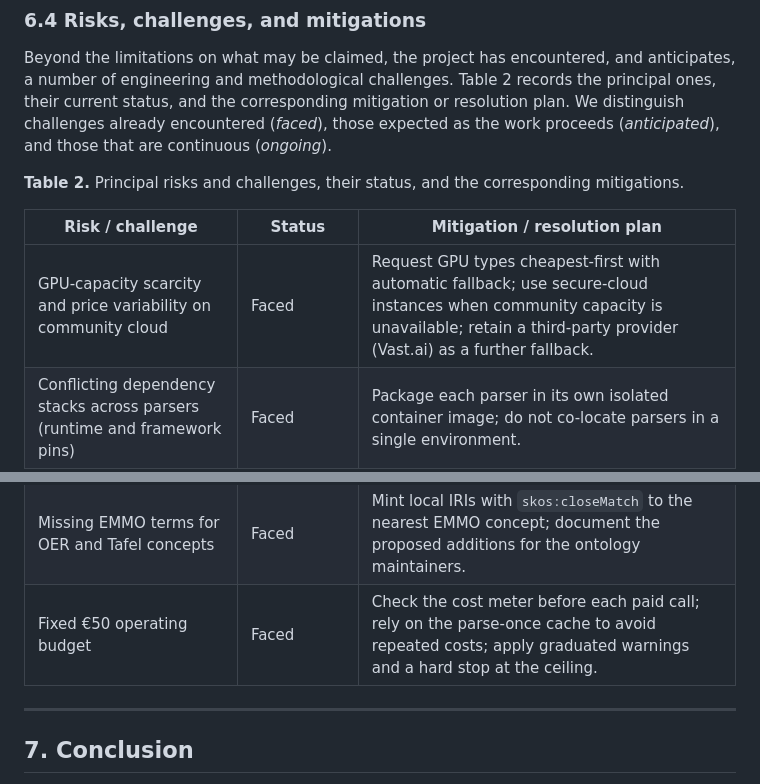
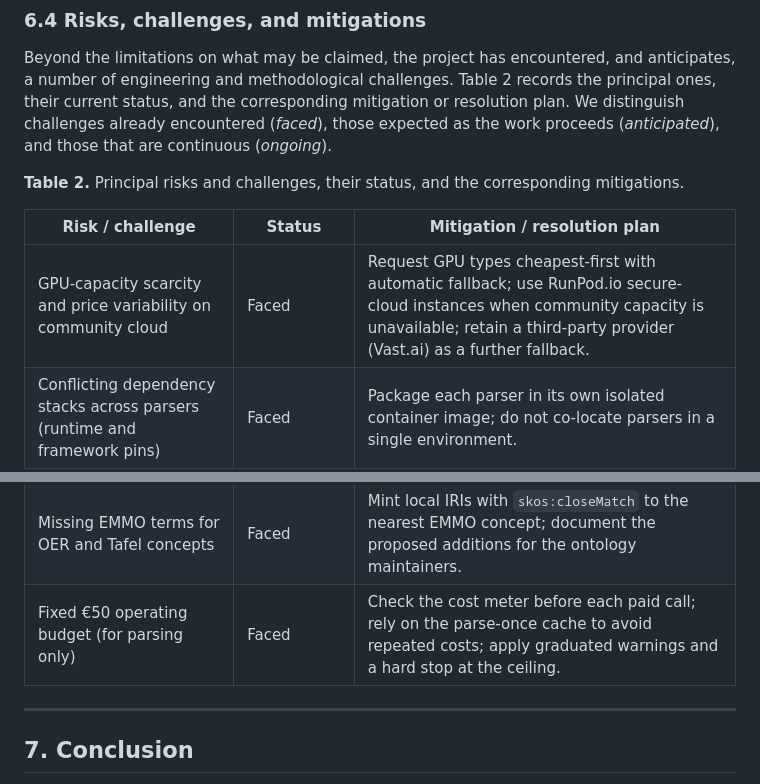
Before and after one commit to sleipnir029/palimpsest, a Markdown page: report/palimpsest-report.md, 2 parts joined by grey strips. Drawn GitHub-style.

```diff
--- a/report/palimpsest-report.md
+++ b/report/palimpsest-report.md
@@ -264,7 +264,7 @@ Beyond the limitations on what may be claimed, the project has encountered, and
 
 | Risk / challenge | Status | Mitigation / resolution plan |
 |---|---|---|
-| GPU-capacity scarcity and price variability on community cloud | Faced | Request GPU types cheapest-first with automatic fallback; use secure-cloud instances when community capacity is unavailable; retain a third-party provider (Vast.ai) as a further fallback. |
+| GPU-capacity scarcity and price variability on community cloud | Faced | Request GPU types cheapest-first with automatic fallback; use RunPod.io secure-cloud instances when community capacity is unavailable; retain a third-party provider (Vast.ai) as a further fallback. |
 | Conflicting dependency stacks across parsers (runtime and framework pins) | Faced | Package each parser in its own isolated container image; do not co-locate parsers in a single environment. |
 | Vendor parser image not self-controllable (olmOCR: FP8/Ada-only, no SSH access) | Faced | Exclude olmOCR; add dots.ocr and PaddleOCR to preserve five parsers across three design families. |
 | Ground-truth labelling cost and subjectivity | Ongoing | Label a small reference subset under a documented protocol; record annotator decisions; report the study as a controlled case study rather than a benchmark. |
@@ -274,7 +274,7 @@ Beyond the limitations on what may be claimed, the project has encountered, and
 | Values without traceable provenance entering the graph | Faced (by design) | Enforce the rule that a triple lacking complete provenance is not inserted and the failure is reported. |
 | Parsers that do not emit element-level bounding boxes | Anticipated | Score bounding-box availability and precision as an explicit metric; have the viewer highlight at coarser granularity where element boxes are absent. |
 | Missing EMMO terms for OER and Tafel concepts | Faced | Mint local IRIs with `skos:closeMatch` to the nearest EMMO concept; document the proposed additions for the ontology maintainers. |
-| Fixed €50 operating budget | Faced | Check the cost meter before each paid call; rely on the parse-once cache to avoid repeated costs; apply graduated warnings and a hard stop at the ceiling. |
+| Fixed €50 operating budget (for parsing only)| Faced | Check the cost meter before each paid call; rely on the parse-once cache to avoid repeated costs; apply graduated warnings and a hard stop at the ceiling. |
 
 ---
 
```
Also changed, not shown: other parts of report/palimpsest-report.md (+4 -4 lines), report/figures/architecture.png, report/figures/eval-methodology.png, report/figures/skill-mechanism.png, 6 other files.
